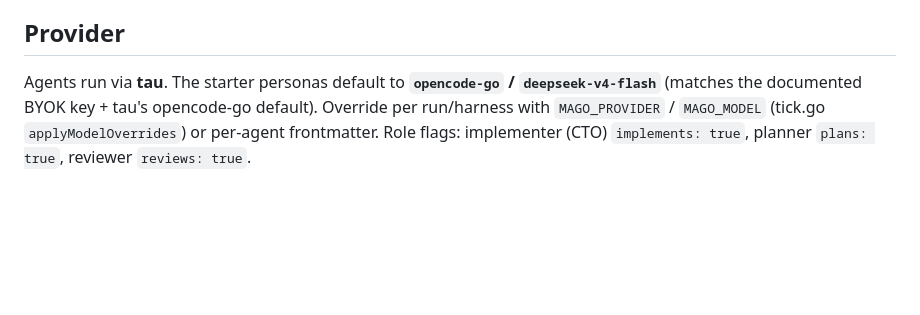
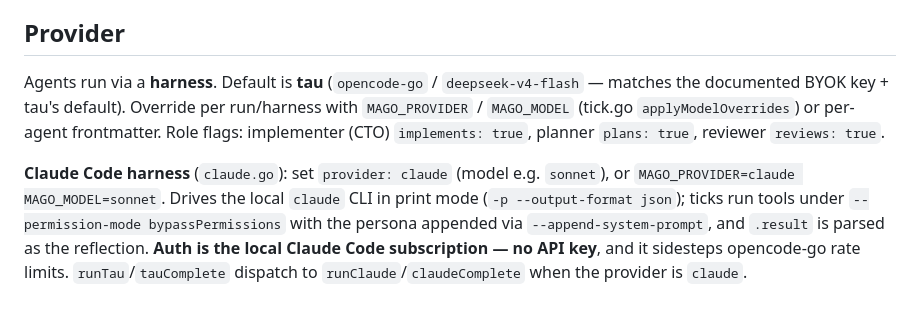
Before and after one commit to javimosch/mago, a Markdown page: .agents/skills/agent-runtime.md, the part around the change. Rendered like a GitHub page; blank space fills up the shorter version.

Commit message:
docs: document the Claude Code harness (provider: claude / sonnet)
Co-Authored-By: Claude Opus 4.8 (1M context) <noreply@anthropic.com>

```diff
--- a/.agents/skills/agent-runtime.md
+++ b/.agents/skills/agent-runtime.md
@@ -87,7 +87,14 @@ to leave running for days. Still coarse (1 cycle ≈ a few tau calls); token/cos
 
 ## Provider
 
-Agents run via **tau**. The starter personas default to **`opencode-go` / `deepseek-v4-flash`**
-(matches the documented BYOK key + tau's opencode-go default). Override per run/harness with
-`MAGO_PROVIDER` / `MAGO_MODEL` (tick.go `applyModelOverrides`) or per-agent frontmatter. Role flags:
-implementer (CTO) `implements: true`, planner `plans: true`, reviewer `reviews: true`.
+Agents run via a **harness**. Default is **tau** (`opencode-go` / `deepseek-v4-flash` — matches the
+documented BYOK key + tau's default). Override per run/harness with `MAGO_PROVIDER` / `MAGO_MODEL`
+(tick.go `applyModelOverrides`) or per-agent frontmatter. Role flags: implementer (CTO)
+`implements: true`, planner `plans: true`, reviewer `reviews: true`.
+
+**Claude Code harness** (`claude.go`): set `provider: claude` (model e.g. `sonnet`), or
+`MAGO_PROVIDER=claude MAGO_MODEL=sonnet`. Drives the local `claude` CLI in print mode
+(`-p --output-format json`); ticks run tools under `--permission-mode bypassPermissions` with the
+persona appended via `--append-system-prompt`, and `.result` is parsed as the reflection. **Auth is
+the local Claude Code subscription — no API key**, and it sidesteps opencode-go rate limits.
+`runTau`/`tauComplete` dispatch to `runClaude`/`claudeComplete` when the provider is `claude`.
```
Also changed, not shown: .agents/skills/cli-usage.md (+2 -1 lines).
